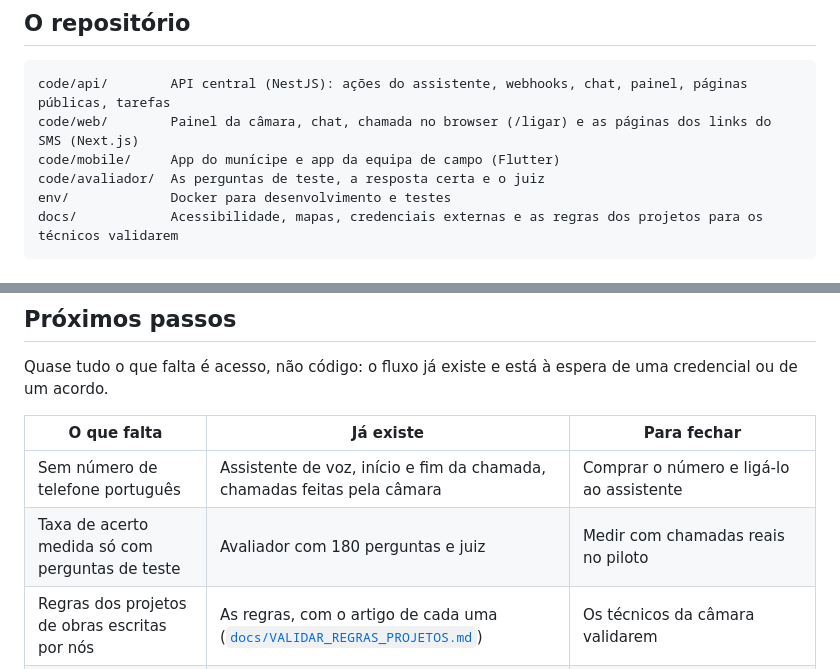
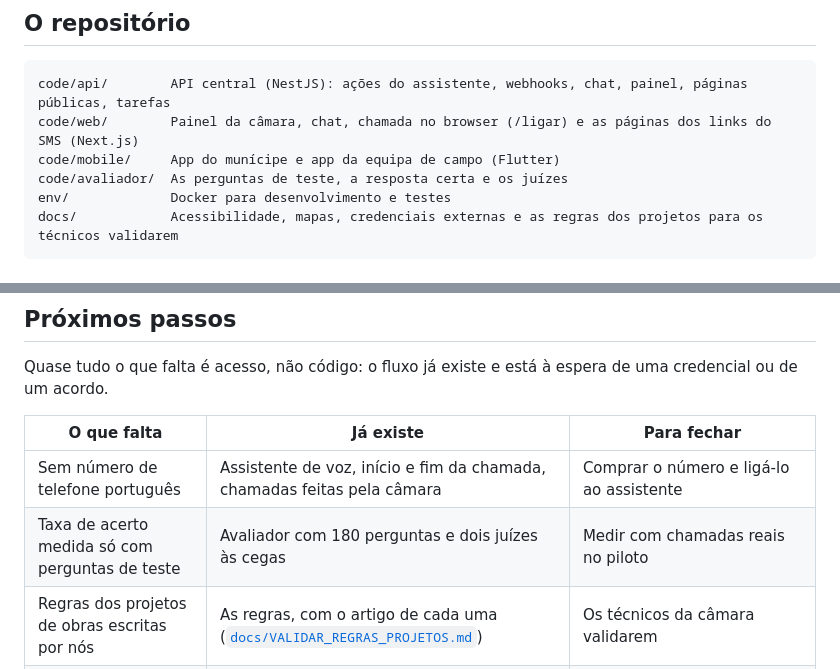
Before and after one commit to guilhermepferreira0429/pub-toucamara, a Markdown page: README.md, 2 parts joined by grey strips. Drawn GitHub-style.

````diff
--- a/README.md
+++ b/README.md
@@ -207,7 +207,7 @@ Sem chaves de IA, de voz ou de SMS a API arranca na mesma; os SMS para os telefo
 code/api/        API central (NestJS): ações do assistente, webhooks, chat, painel, páginas públicas, tarefas
 code/web/        Painel da câmara, chat, chamada no browser (/ligar) e as páginas dos links do SMS (Next.js)
 code/mobile/     App do munícipe e app da equipa de campo (Flutter)
-code/avaliador/  As perguntas de teste, a resposta certa e o juiz
+code/avaliador/  As perguntas de teste, a resposta certa e os juízes
 env/             Docker para desenvolvimento e testes
 docs/            Acessibilidade, mapas, credenciais externas e as regras dos projetos para os técnicos validarem
 ```
@@ -233,7 +233,7 @@ Quase tudo o que falta é acesso, não código: o fluxo já existe e está à es
 | O que falta | Já existe | Para fechar |
 | --- | --- | --- |
 | Sem número de telefone português | Assistente de voz, início e fim da chamada, chamadas feitas pela câmara | Comprar o número e ligá-lo ao assistente |
-| Taxa de acerto medida só com perguntas de teste | Avaliador com 180 perguntas e juiz | Medir com chamadas reais no piloto |
+| Taxa de acerto medida só com perguntas de teste | Avaliador com 180 perguntas e dois juízes às cegas | Medir com chamadas reais no piloto |
 | Regras dos projetos de obras escritas por nós | As regras, com o artigo de cada uma ([`docs/VALIDAR_REGRAS_PROJETOS.md`](docs/VALIDAR_REGRAS_PROJETOS.md)) | Os técnicos da câmara validarem |
 | Sistemas da câmara simulados | Ligações à gestão documental, aos pagamentos e à empresa da água, em modo de teste | Saber que sistemas a câmara usa e ter acesso; contrato com um fornecedor de pagamentos |
 | Chave Móvel Digital simulada | Entregar o pedido em nome da pessoa, de ponta a ponta | Credenciação na AMA e acesso ao balcão online |
````
Also changed, not shown: other parts of README.md (+2 -2 lines), docs/img/arquitetura.jpg.
